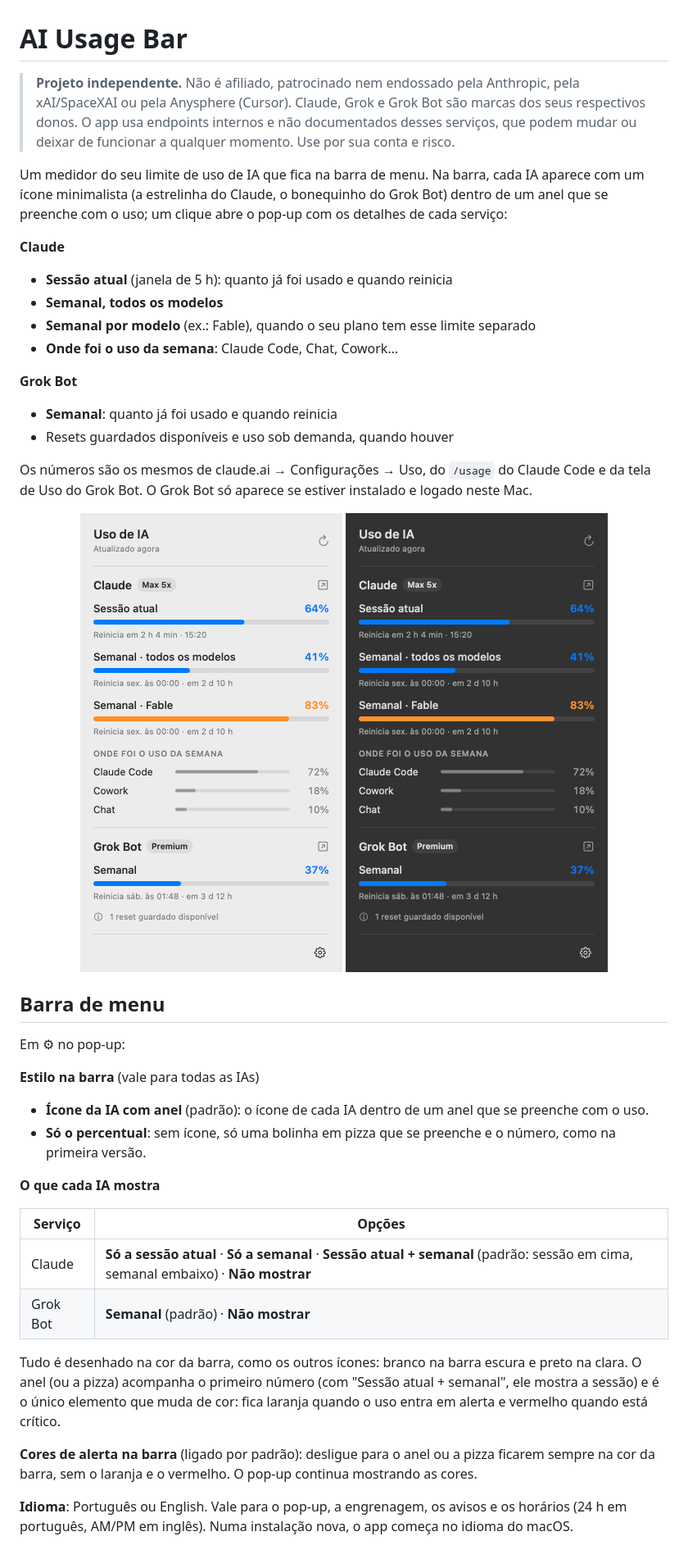
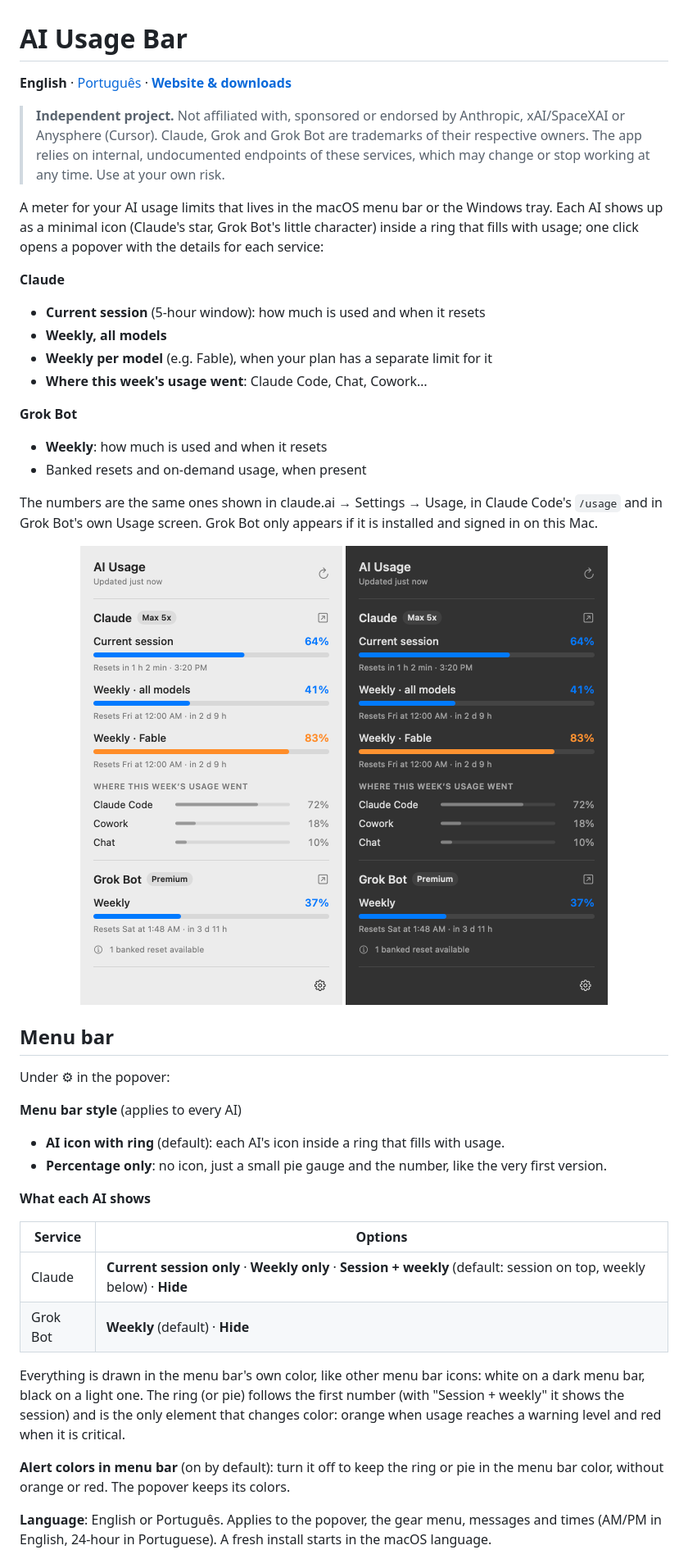
Before and after one commit to Fredbnm/ai-usage-bar, a Markdown page: README.md, the part around one of its changes. Shown at 82% size. Drawn GitHub-style; pictures changed too: docs/screenshot-dark.png, docs/screenshot-light.png.

```diff
--- a/README.md
+++ b/README.md
@@ -1,19 +1,21 @@
 # AI Usage Bar
 
-> **Projeto independente.** Não é afiliado, patrocinado nem endossado pela Anthropic, pela xAI/SpaceXAI ou pela Anysphere (Cursor). Claude, Grok e Grok Bot são marcas dos seus respectivos donos. O app usa endpoints internos e não documentados desses serviços, que podem mudar ou deixar de funcionar a qualquer momento. Use por sua conta e risco.
+**English** · [Português](README.pt-BR.md) · **[Website & downloads](https://matheusvelloso.github.io/ai-usage-bar/)**
 
-Um medidor do seu limite de uso de IA que fica na barra de menu. Na barra, cada IA aparece com um ícone minimalista (a estrelinha do Claude, o bonequinho do Grok Bot) dentro de um anel que se preenche com o uso; um clique abre o pop-up com os detalhes de cada serviço:
+> **Independent project.** Not affiliated with, sponsored or endorsed by Anthropic, xAI/SpaceXAI or Anysphere (Cursor). Claude, Grok and Grok Bot are trademarks of their respective owners. The app relies on internal, undocumented endpoints of these services, which may change or stop working at any time. Use at your own risk.
+
+A meter for your AI usage limits that lives in the macOS menu bar or the Windows tray. Each AI shows up as a minimal icon (Claude's star, Grok Bot's little character) inside a ring that fills with usage; one click opens a popover with the details for each service:
 
 **Claude**
-- **Sessão atual** (janela de 5 h): quanto já foi usado e quando reinicia
-- **Semanal, todos os modelos**
-- **Semanal por modelo** (ex.: Fable), quando o seu plano tem esse limite separado
-- **Onde foi o uso da semana**: Claude Code, Chat, Cowork…
+- **Current session** (5-hour window): how much is used and when it resets
+- **Weekly, all models**
+- **Weekly per model** (e.g. Fable), when your plan has a separate limit for it
+- **Where this week's usage went**: Claude Code, Chat, Cowork…
 
 **Grok Bot**
-- **Semanal**: quanto já foi usado e quando reinicia
-- Resets guardados disponíveis e uso sob demanda, quando houver
+- **Weekly**: how much is used and when it resets
+- Banked resets and on-demand usage, when present
 
-Os números são os mesmos de claude.ai → Configurações → Uso, do `/usage` do Claude Code e da tela de Uso do Grok Bot. O Grok Bot só aparece se estiver instalado e logado neste Mac.
+The numbers are the same ones shown in claude.ai → Settings → Usage, in Claude Code's `/usage` and in Grok Bot's own Usage screen. Grok Bot only appears if it is installed and signed in on this Mac.
 
 <p align="center">
@@ -22,23 +24,23 @@ Os números são os mesmos de claude.ai → Configurações → Uso, do `/usage`
 </p>
 
-## Barra de menu
+## Menu bar
 
-Em ⚙︎ no pop-up:
+Under ⚙︎ in the popover:
 
-**Estilo na barra** (vale para todas as IAs)
-- **Ícone da IA com anel** (padrão): o ícone de cada IA dentro de um anel que se preenche com o uso.
-- **Só o percentual**: sem ícone, só uma bolinha em pizza que se preenche e o número, como na primeira versão.
+**Menu bar style** (applies to every AI)
+- **AI icon with ring** (default): each AI's icon inside a ring that fills with usage.
+- **Percentage only**: no icon, just a small pie gauge and the number, like the very first version.
 
-**O que cada IA mostra**
+**What each AI shows**
 
-| Serviço | Opções |
+| Service | Options |
 |---|---|
-| Claude | **Só a sessão atual** · **Só a semanal** · **Sessão atual + semanal** (padrão: sessão em cima, semanal embaixo) · **Não mostrar** |
-| Grok Bot | **Semanal** (padrão) · **Não mostrar** |
+| Claude | **Current session only** · **Weekly only** · **Session + weekly** (default: session on top, weekly below) · **Hide** |
+| Grok Bot | **Weekly** (default) · **Hide** |
 
-Tudo é desenhado na cor da barra, como os outros ícones: branco na barra escura e preto na clara. O anel (ou a pizza) acompanha o primeiro número (com "Sessão atual + semanal", ele mostra a sessão) e é o único elemento que muda de cor: fica laranja quando o uso entra em alerta e vermelho quando está crítico.
+Everything is drawn in the menu bar's own color, like other menu bar icons: white on a dark menu bar, black on a light one. The ring (or pie) follows the first number (with "Session + weekly" it shows the session) and is the only element that changes color: orange when usage reaches a warning level and red when it is critical.
 
-**Cores de alerta na barra** (ligado por padrão): desligue para o anel ou a pizza ficarem sempre na cor da barra, sem o laranja e o vermelho. O pop-up continua mostrando as cores.
+**Alert colors in menu bar** (on by default): turn it off to keep the ring or pie in the menu bar color, without orange or red. The popover keeps its colors.
 
-**Idioma**: Português ou English. Vale para o pop-up, a engrenagem, os avisos e os horários (24 h em português, AM/PM em inglês). Numa instalação nova, o app começa no idioma do macOS.
+**Language**: English or Português. Applies to the popover, the gear menu, messages and times (AM/PM in English, 24-hour in Portuguese). A fresh install starts in the macOS language.
 
```
Also changed, not shown: other parts of README.md (+108 -56 lines), README.pt-BR.md (added, +174 -0 lines), docs/usage-api.md (+77 -73 lines), docs/icon.png (added), docs/menubar.png, 2 other files.
